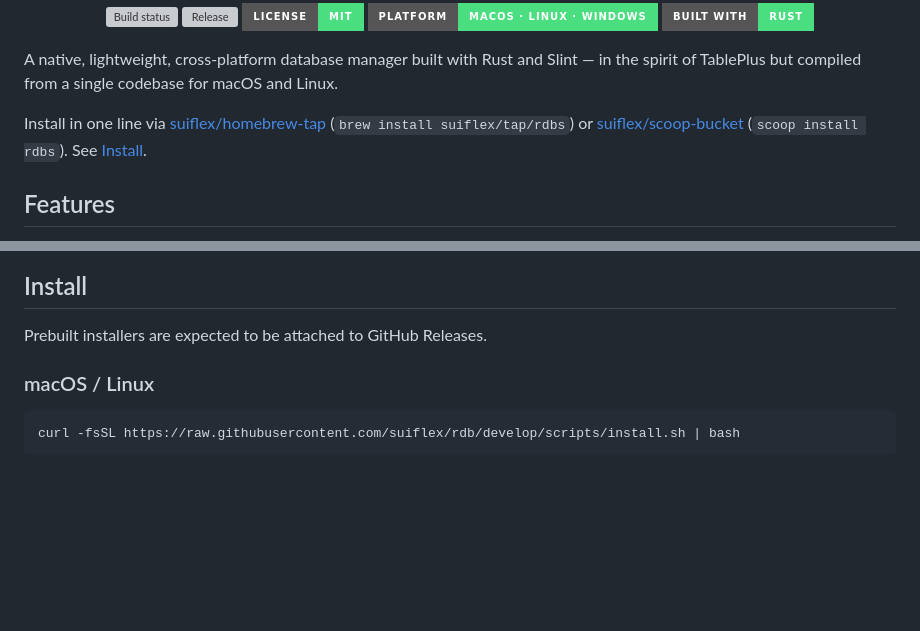
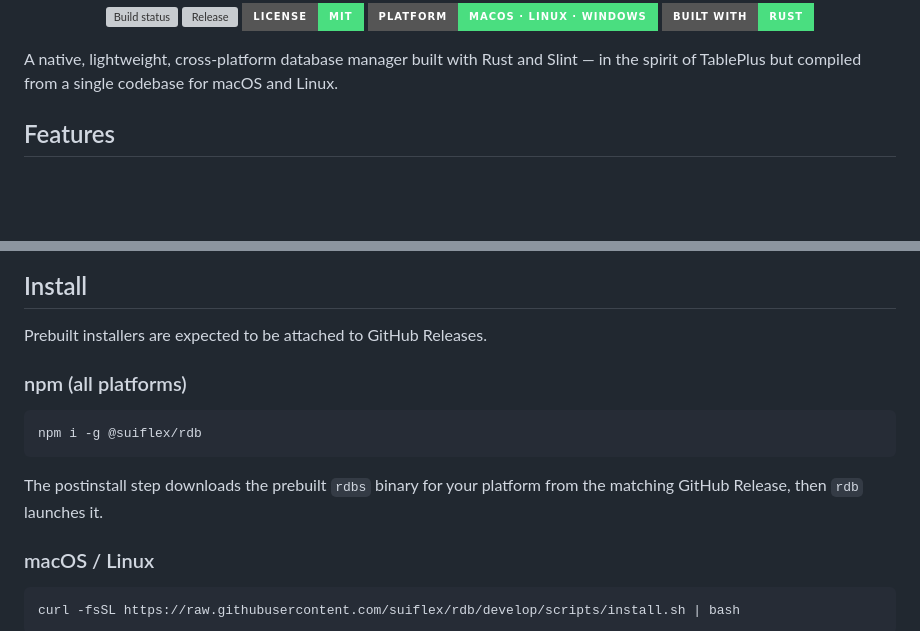
Before and after one commit to suiflex/rdb, a Markdown page: README.md, 2 parts joined by grey strips. Rendered like a GitHub page; badges without logos; blank space fills up the shorter version; grey boxes are pictures that could not be loaded.

Commit message:
docs(readme): add npm install, drop redundant install blurb
Document `npm i -g @suiflex/rdb` under Install and remove the duplicate
one-line install sentence already covered by the Install section.

````diff
--- a/README.md
+++ b/README.md
@@ -20,8 +20,6 @@
 </p>
 
 A native, lightweight, cross-platform database manager built with Rust and Slint — in the spirit of TablePlus but compiled from a single codebase for macOS and Linux.
-
-Install in one line via [suiflex/homebrew-tap](https://github.com/suiflex/homebrew-tap) (`brew install suiflex/tap/rdbs`) or [suiflex/scoop-bucket](https://github.com/suiflex/scoop-bucket) (`scoop install rdbs`). See [Install](#install).
 
 ## Features
 
@@ -95,6 +93,15 @@ pub enum ResultSet {
 ## Install
 
 Prebuilt installers are expected to be attached to GitHub Releases.
+
+### npm (all platforms)
+
+```bash
+npm i -g @suiflex/rdb
+```
+
+The postinstall step downloads the prebuilt `rdbs` binary for your platform from
+the matching GitHub Release, then `rdb` launches it.
 
 ### macOS / Linux
 
````
